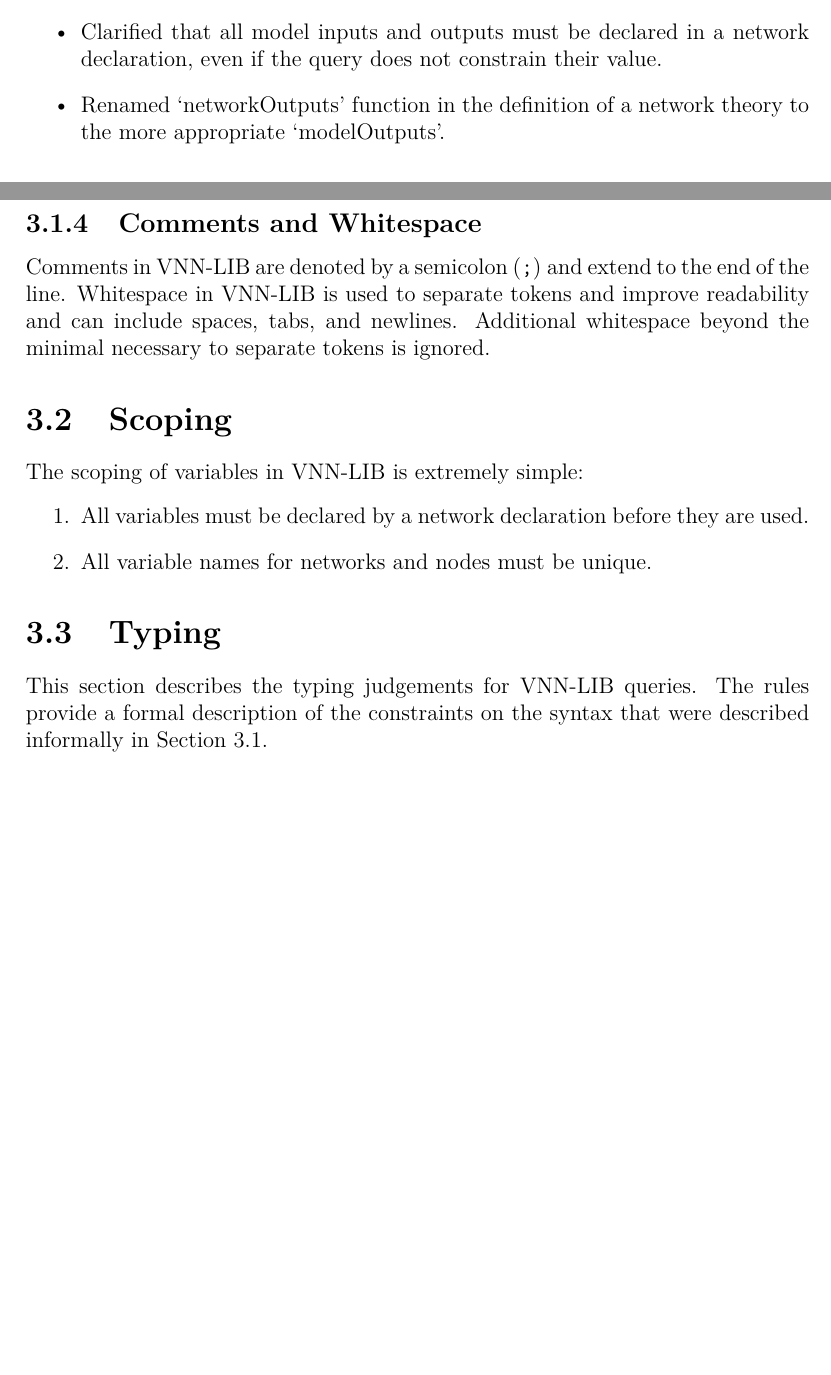
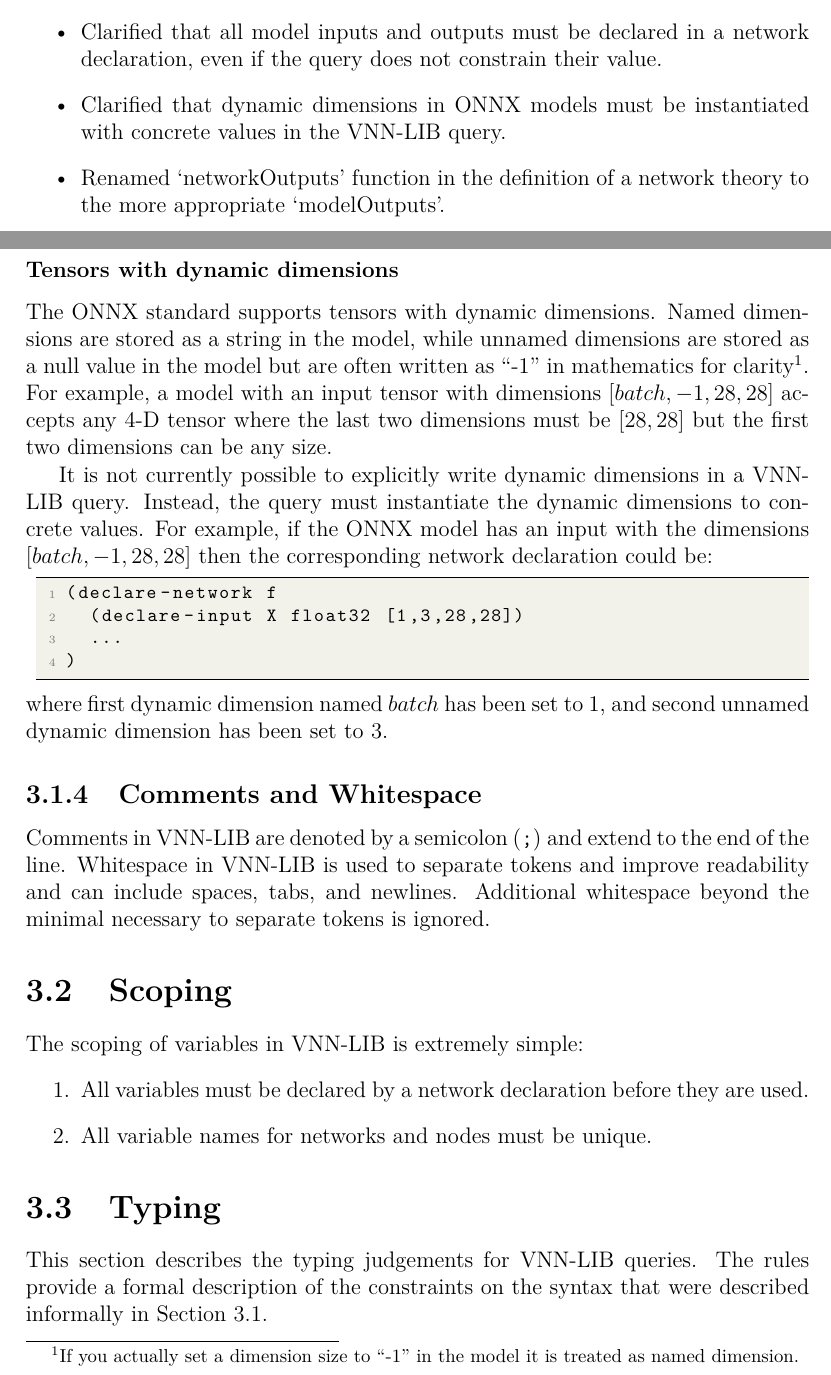
Before and after one commit to VNNLIB/VNNLIB-Standard, a LaTeX thesis (document/standard.tex, which reads document/chapters/introduction.tex, document/chapters/query_language.tex): two parts of pages 6 and 24 of 53 before the commit and two parts of pages 6 and 24 of 54 after it, joined at a grey line, cut so that both start at the same text, the shorter picture padded with empty space. Compiled offline with pdfLaTeX.

Commit message:
Clarified handling of dynamic dimensions (#169)

```diff
--- a/document/chapters/introduction.tex
+++ b/document/chapters/introduction.tex
@@ -34,6 +34,7 @@ This document uses semantic versioning of the form \texttt{major.minor}. Minor v
 \item Added missing semantics for arithmetic and comparison operations in the definition of the real-valued theory transformation.
 \item Removed erroneous addition expression in the <bool> class in the VNN-LIB grammar and added missing triangle braces around the version number.
 \item Clarified that all model inputs and outputs must be declared in a network declaration, even if the query does not constrain their value.
+\item Clarified that dynamic dimensions in ONNX models must be instantiated with concrete values in the \vnnlib{} query.
 \item Renamed `networkOutputs' function in the definition of a network theory to the more appropriate `modelOutputs'.
 \end{itemize}
 
--- a/document/chapters/query_language.tex
+++ b/document/chapters/query_language.tex
@@ -277,6 +277,22 @@ In this case, the variables should be referenced without any indices, as shown i
 (assert (<= Y 0.5))
 \end{lstlisting}
 
+\subsubsection{Tensors with dynamic dimensions}
+
+The ONNX standard supports tensors with dynamic dimensions.
+Named dimensions are stored as a string in the model, while unnamed dimensions are stored as a null value in the model but are often written as ``-1'' in mathematics for clarity\footnote{If you actually set a dimension size to ``-1'' in the model it is treated as named dimension.}.
+For example, a model with an input tensor with dimensions $[batch, -1, 28, 28]$ accepts any 4-D tensor where the last two dimensions must be $[28, 28]$ but the first two dimensions can be any size.
+
+It is not currently possible to explicitly write dynamic dimensions in a \vnnlib{} query.
+Instead, the query must instantiate the dynamic dimensions to concrete values.
+For example, if the ONNX model has an input with the dimensions $[batch, -1, 28, 28]$ then the corresponding network declaration could be:
+\begin{lstlisting}[style=lbnf]
+(declare-network f
+  (declare-input X float32 [1,3,28,28])
+  ...
+)
+\end{lstlisting}
+where first dynamic dimension named $batch$ has been set to 1, and second unnamed dynamic dimension has been set to 3.
 
 \subsection{Comments and Whitespace}
 
--- a/document/standard.tex
+++ b/document/standard.tex
@@ -331,7 +331,7 @@
 
 \title{
 	The \vnnlib{} Standard \\
-	Version 2.0.0
+	Version 2.1
 }
 
 \author[1]{Ann Roy}
```
Also changed, not shown: CONTRIBUTING.md (+1 -3 lines), document/chapters/introduction.tex (2 more changed lines), document/chapters/query_language.tex (8 more changed lines).
